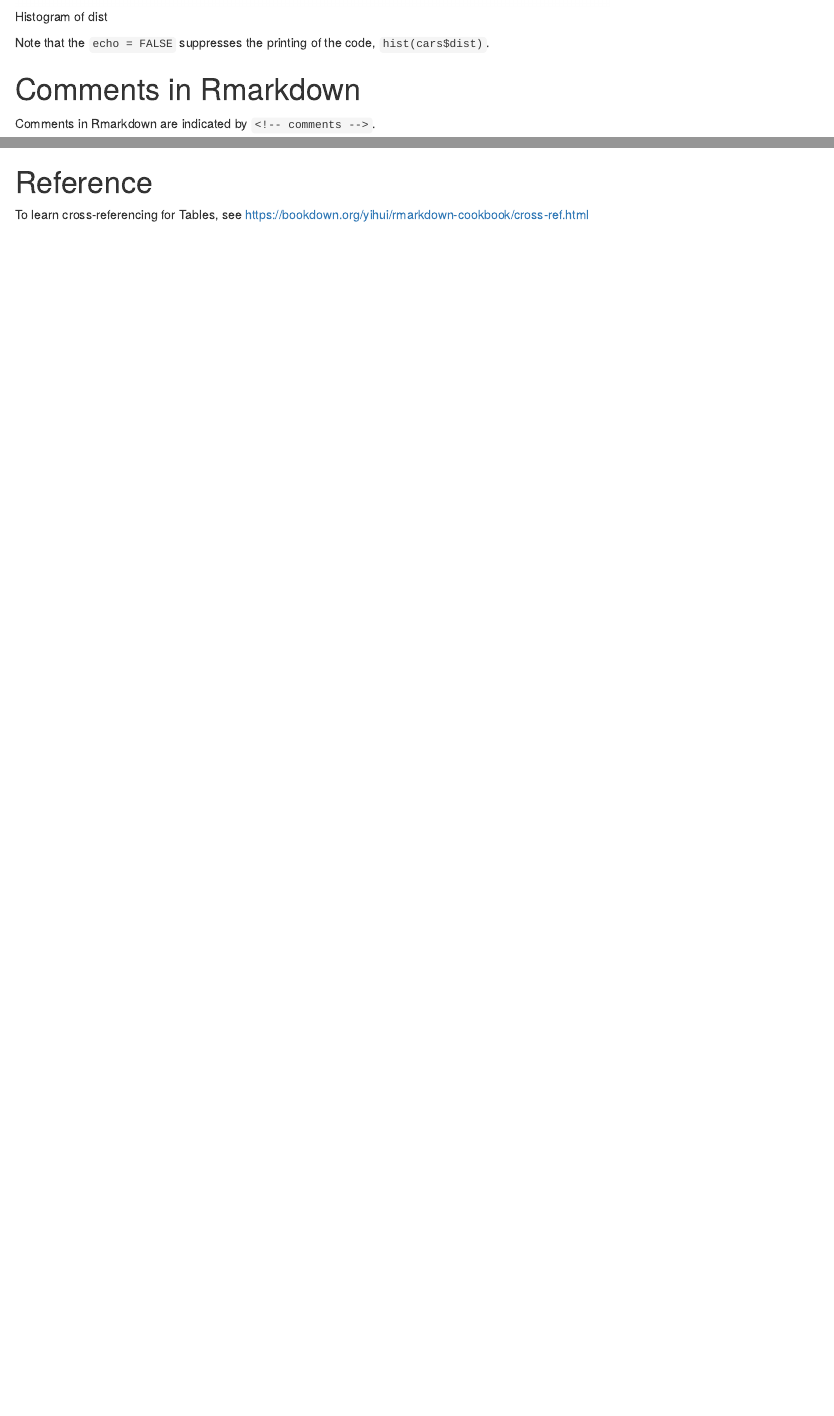
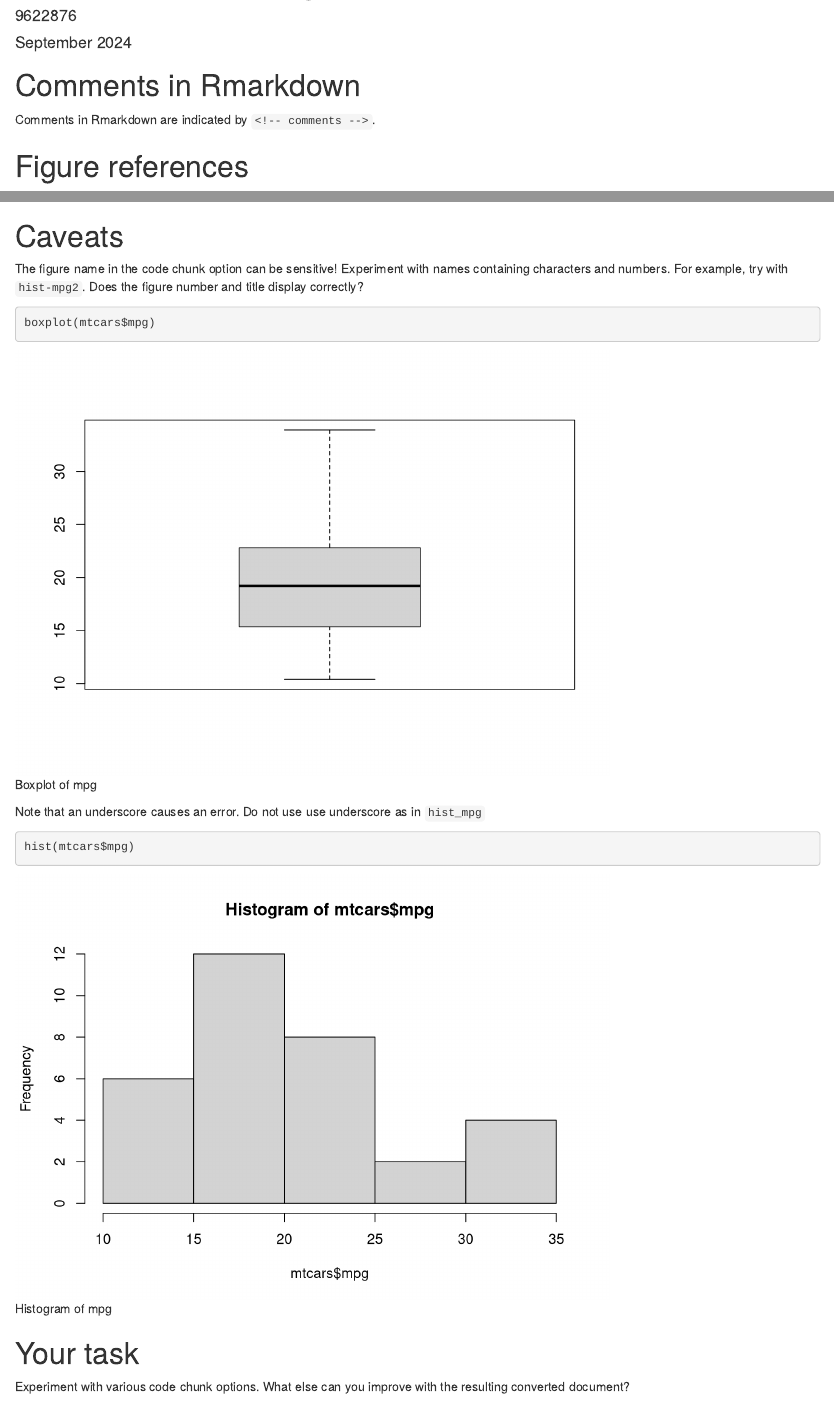
Before and after one commit to sook-tusk/SRMS-Workshop, an R Markdown document (Intro-Rmarkdown/Rmd_test2.Rmd): the page in a window 1100 px wide, from 1280 px down before the commit and from 60 px down after it, and a second part further down, joined at a grey line. Rendered offline with R 4.5, knitr and Pandoc, with nearby package versions; drawn as R Markdown's standard HTML page in place of the format the file asks for.

Commit message:
add cross-ref options

````diff
--- a/Intro-Rmarkdown/Rmd_test2.Rmd
+++ b/Intro-Rmarkdown/Rmd_test2.Rmd
@@ -1,7 +1,7 @@
 ---
 title: "Rmarkdown with Figure reference"
 author: "9622876"
-date: "2024-09-17"
+date: "September 2024"
 output:
   bookdown::word_document2:
     # toc: true
@@ -17 +17,7 @@
 
+# Comments in Rmarkdown
+Comments in Rmarkdown are indicated by `<!-- comments -->`.
+<!-- Note that the `echo = FALSE` suppresses the printing of the code, `hist(cars$dist)`. -->
+
+
+# Figure references
@@ -29,10 +38,25 @@
 
 Note that the `echo = FALSE` suppresses the printing of the code, `hist(cars$dist)`.
 
-# Comments in Rmarkdown
-Comments in Rmarkdown are indicated by `<!-- comments -->`.
-<!-- Note that the `echo = FALSE` suppresses the printing of the code, `hist(cars$dist)`. -->
+\newpage
 
+# Caveats
+The figure name in the code chunk option can be sensitive!
+Experiment with names containing characters and numbers. For example, try with `hist-mpg2`. Does the figure number and title display correctly?
+```{r hist-mpg2, fig.cap="Boxplot of mpg"}
+boxplot(mtcars$mpg)
+```
+
+
+\newpage
+
+Note that an underscore causes an error. Do not use use underscore as in `hist_mpg`
+```{r hist_mpg, fig.cap="Histogram of mpg"}
+hist(mtcars$mpg)
+```
+
+# Your task
+Experiment with various code chunk options. What else can you improve with the resulting converted document?
 
 # Reference
 
````
Also changed, not shown: Intro-Rmarkdown/Rmd_test2.Rmd (7 more changed lines).
